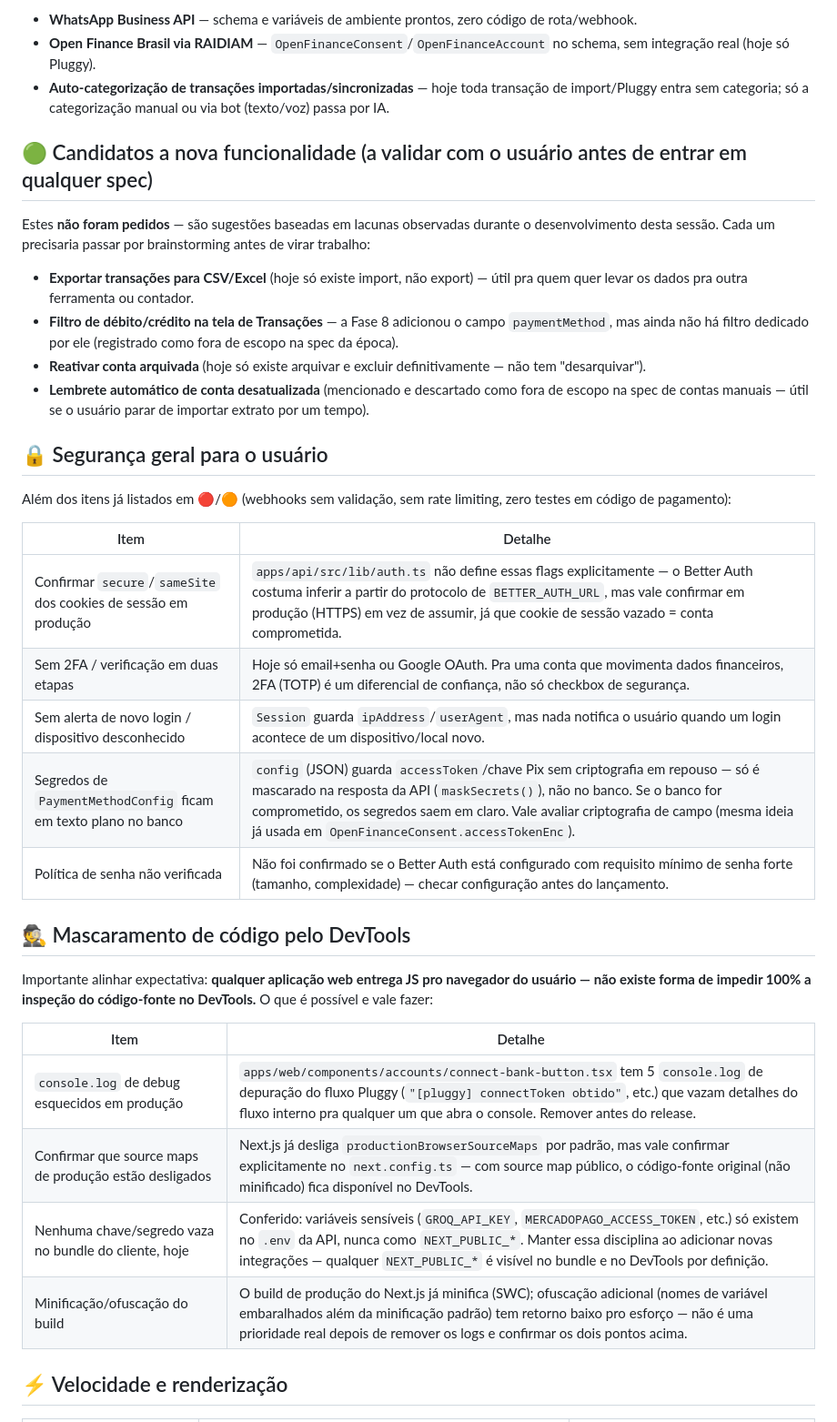
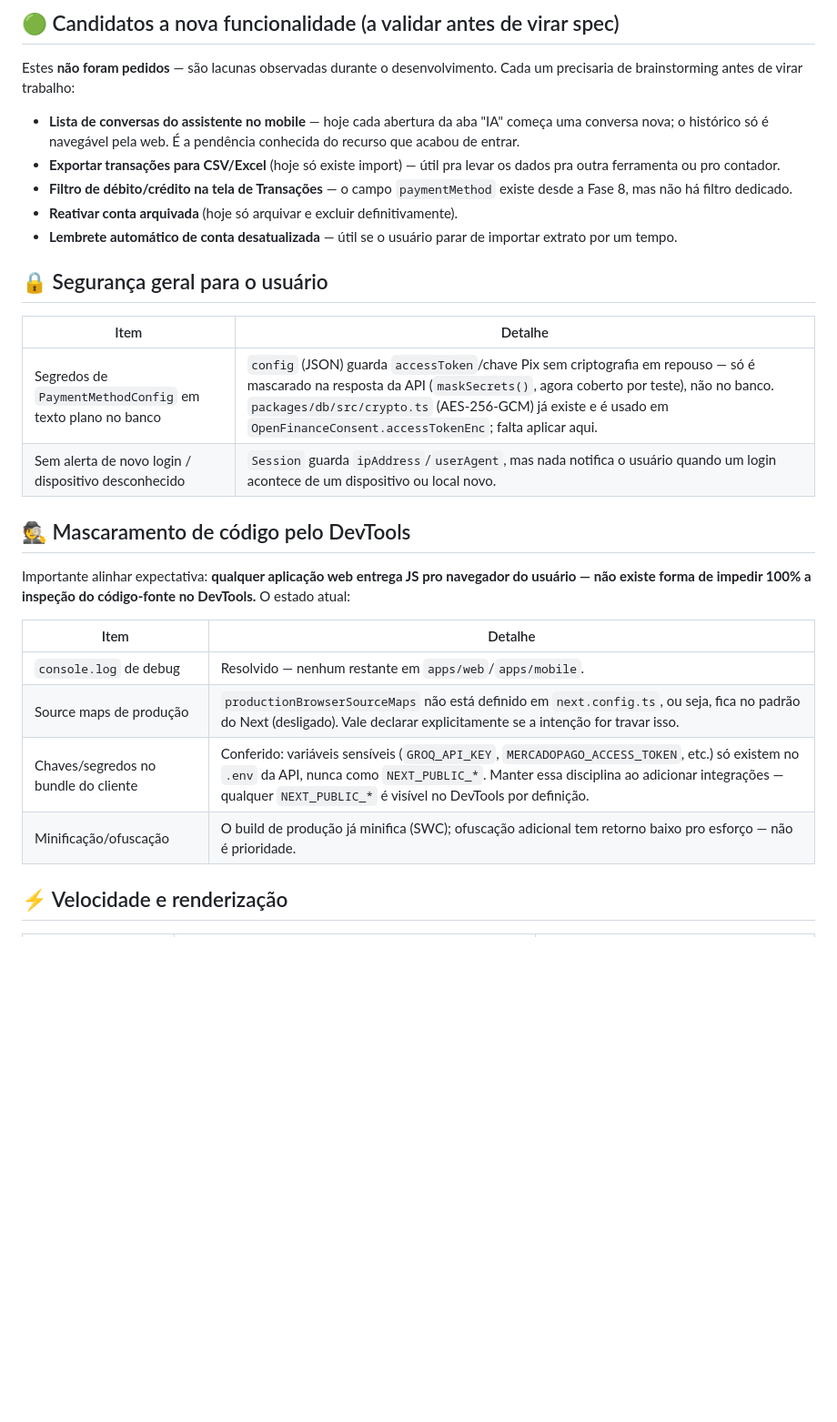
Before and after one commit to joaovictormc/finances, a Markdown page: docs/next-version.md, the part around one of its changes. Shown at 91% size. GitHub-like rendering; blank space fills up the shorter version.

```diff
--- a/docs/next-version.md
+++ b/docs/next-version.md
@@ -26,39 +42,31 @@ Já documentadas em `docs/features.md`, listadas aqui por completude:
 
-- **WhatsApp Business API** — schema e variáveis de ambiente prontos, zero código de rota/webhook.
-- **Open Finance Brasil via RAIDIAM** — `OpenFinanceConsent`/`OpenFinanceAccount` no schema, sem integração real (hoje só Pluggy).
-- **Auto-categorização de transações importadas/sincronizadas** — hoje toda transação de import/Pluggy entra sem categoria; só a categorização manual ou via bot (texto/voz) passa por IA.
+## 🟢 Candidatos a nova funcionalidade (a validar antes de virar spec)
 
-## 🟢 Candidatos a nova funcionalidade (a validar com o usuário antes de entrar em qualquer spec)
+Estes **não foram pedidos** — são lacunas observadas durante o desenvolvimento. Cada um precisaria de brainstorming antes de virar trabalho:
 
-Estes **não foram pedidos** — são sugestões baseadas em lacunas observadas durante o desenvolvimento desta sessão. Cada um precisaria passar por brainstorming antes de virar trabalho:
-
-- **Exportar transações para CSV/Excel** (hoje só existe import, não export) — útil pra quem quer levar os dados pra outra ferramenta ou contador.
-- **Filtro de débito/crédito na tela de Transações** — a Fase 8 adicionou o campo `paymentMethod`, mas ainda não há filtro dedicado por ele (registrado como fora de escopo na spec da época).
-- **Reativar conta arquivada** (hoje só existe arquivar e excluir definitivamente — não tem "desarquivar").
-- **Lembrete automático de conta desatualizada** (mencionado e descartado como fora de escopo na spec de contas manuais — útil se o usuário parar de importar extrato por um tempo).
+- **Lista de conversas do assistente no mobile** — hoje cada abertura da aba "IA" começa uma conversa nova; o histórico só é navegável pela web. É a pendência conhecida do recurso que acabou de entrar.
+- **Exportar transações para CSV/Excel** (hoje só existe import) — útil pra levar os dados pra outra ferramenta ou pro contador.
+- **Filtro de débito/crédito na tela de Transações** — o campo `paymentMethod` existe desde a Fase 8, mas não há filtro dedicado.
+- **Reativar conta arquivada** (hoje só arquivar e excluir definitivamente).
+- **Lembrete automático de conta desatualizada** — útil se o usuário parar de importar extrato por um tempo.
 
 ## 🔒 Segurança geral para o usuário
 
-Além dos itens já listados em 🔴/🟠 (webhooks sem validação, sem rate limiting, zero testes em código de pagamento):
+| Item | Detalhe |
+|---|---|
+| Segredos de `PaymentMethodConfig` em texto plano no banco | `config` (JSON) guarda `accessToken`/chave Pix sem criptografia em repouso — só é mascarado na resposta da API (`maskSecrets()`, agora coberto por teste), não no banco. `packages/db/src/crypto.ts` (AES-256-GCM) já existe e é usado em `OpenFinanceConsent.accessTokenEnc`; falta aplicar aqui. |
+| Sem alerta de novo login / dispositivo desconhecido | `Session` guarda `ipAddress`/`userAgent`, mas nada notifica o usuário quando um login acontece de um dispositivo ou local novo. |
+
+## 🕵️ Mascaramento de código pelo DevTools
+
+Importante alinhar expectativa: **qualquer aplicação web entrega JS pro navegador do usuário — não existe forma de impedir 100% a inspeção do código-fonte no DevTools.** O estado atual:
 
 | Item | Detalhe |
 |---|---|
-| Confirmar `secure`/`sameSite` dos cookies de sessão em produção | `apps/api/src/lib/auth.ts` não define essas flags explicitamente — o Better Auth costuma inferir a partir do protocolo de `BETTER_AUTH_URL`, mas vale confirmar em produção (HTTPS) em vez de assumir, já que cookie de sessão vazado = conta comprometida. |
-| Sem 2FA / verificação em duas etapas | Hoje só email+senha ou Google OAuth. Pra uma conta que movimenta dados financeiros, 2FA (TOTP) é um diferencial de confiança, não só checkbox de segurança. |
-| Sem alerta de novo login / dispositivo desconhecido | `Session` guarda `ipAddress`/`userAgent`, mas nada notifica o usuário quando um login acontece de um dispositivo/local novo. |
-| Segredos de `PaymentMethodConfig` ficam em texto plano no banco | `config` (JSON) guarda `accessToken`/chave Pix sem criptografia em repouso — só é mascarado na resposta da API (`maskSecrets()`), não no banco. Se o banco for comprometido, os segredos saem em claro. Vale avaliar criptografia de campo (mesma ideia já usada em `OpenFinanceConsent.accessTokenEnc`). |
-| Política de senha não verificada | Não foi confirmado se o Better Auth está configurado com requisito mínimo de senha forte (tamanho, complexidade) — checar configuração antes do lançamento. |
-
-## 🕵️ Mascaramento de código pelo DevTools
-
-Importante alinhar expectativa: **qualquer aplicação web entrega JS pro navegador do usuário — não existe forma de impedir 100% a inspeção do código-fonte no DevTools.** O que é possível e vale fazer:
-
-| Item | Detalhe |
-|---|---|
-| `console.log` de debug esquecidos em produção | `apps/web/components/accounts/connect-bank-button.tsx` tem 5 `console.log` de depuração do fluxo Pluggy (`"[pluggy] connectToken obtido"`, etc.) que vazam detalhes do fluxo interno pra qualquer um que abra o console. Remover antes do release. |
-| Confirmar que source maps de produção estão desligados | Next.js já desliga `productionBrowserSourceMaps` por padrão, mas vale confirmar explicitamente no `next.config.ts` — com source map público, o código-fonte original (não minificado) fica disponível no DevTools. |
-| Nenhuma chave/segredo vaza no bundle do cliente, hoje | Conferido: variáveis sensíveis (`GROQ_API_KEY`, `MERCADOPAGO_ACCESS_TOKEN`, etc.) só existem no `.env` da API, nunca como `NEXT_PUBLIC_*`. Manter essa disciplina ao adicionar novas integrações — qualquer `NEXT_PUBLIC_*` é visível no bundle e no DevTools por definição. |
-| Minificação/ofuscação do build | O build de produção do Next.js já minifica (SWC); ofuscação adicional (nomes de variável embaralhados além da minificação padrão) tem retorno baixo pro esforço — não é uma prioridade real depois de remover os logs e confirmar os dois pontos acima. |
+| `console.log` de debug | Resolvido — nenhum restante em `apps/web`/`apps/mobile`. |
+| Source maps de produção | `productionBrowserSourceMaps` não está definido em `next.config.ts`, ou seja, fica no padrão do Next (desligado). Vale declarar explicitamente se a intenção for travar isso. |
+| Chaves/segredos no bundle do cliente | Conferido: variáveis sensíveis (`GROQ_API_KEY`, `MERCADOPAGO_ACCESS_TOKEN`, etc.) só existem no `.env` da API, nunca como `NEXT_PUBLIC_*`. Manter essa disciplina ao adicionar integrações — qualquer `NEXT_PUBLIC_*` é visível no DevTools por definição. |
+| Minificação/ofuscação | O build de produção já minifica (SWC); ofuscação adicional tem retorno baixo pro esforço — não é prioridade. |
 
 ## ⚡ Velocidade e renderização
 
```
Also changed, not shown: other parts of docs/next-version.md (+29 -14 lines), docs/ajustes-pos-teste.md (+9 -1 lines).
